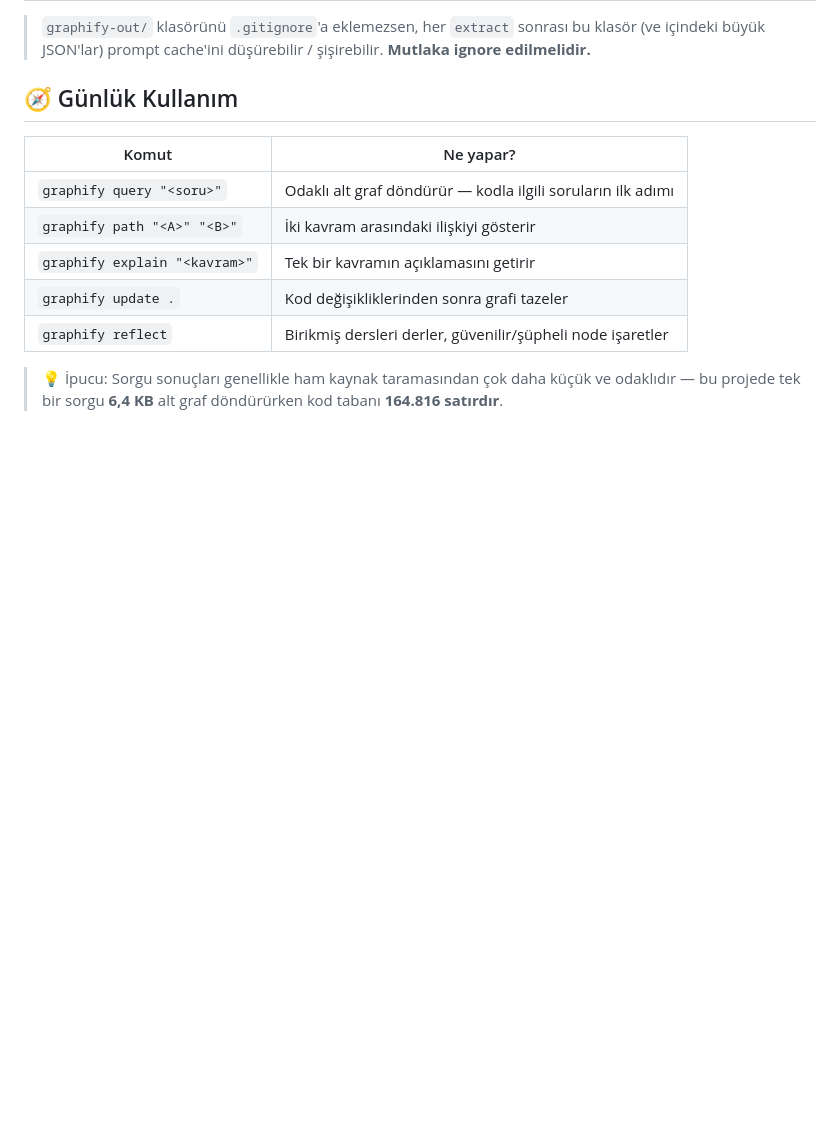
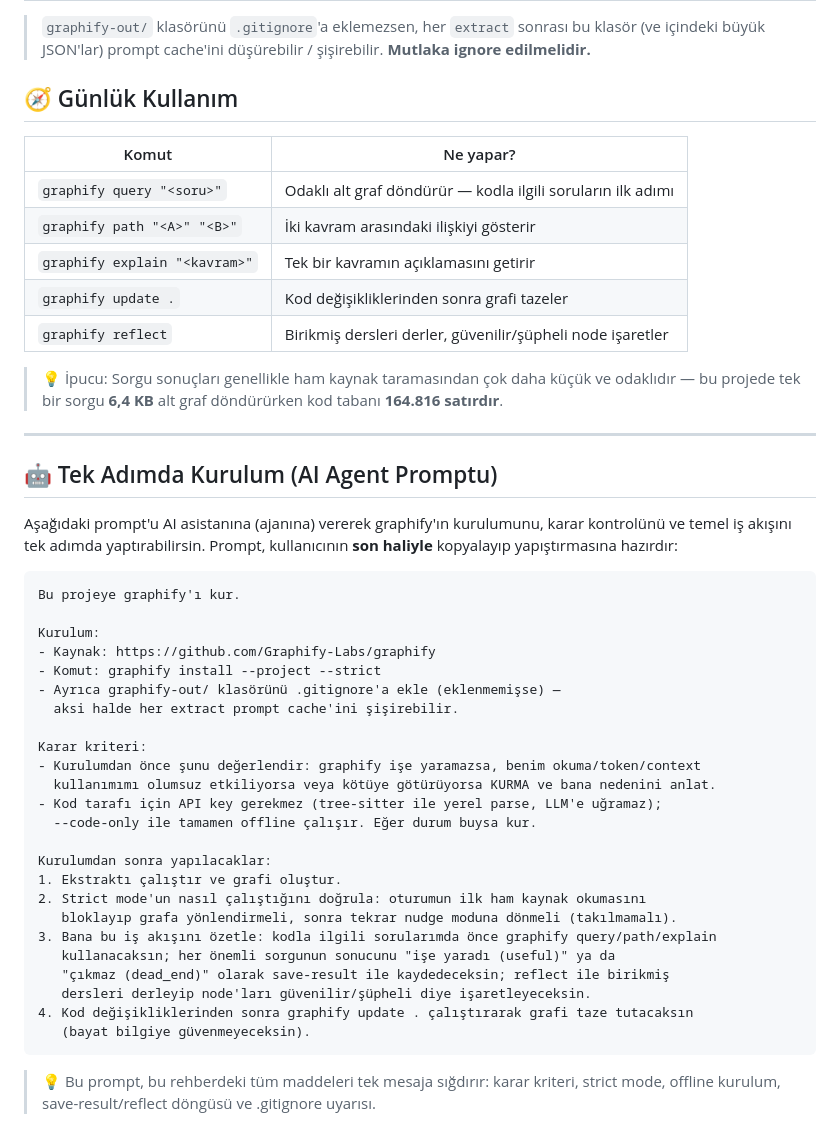
Before and after one commit to alikula37/graphify-in-action, a Markdown page: docs/01-kurulum-rehberi.md, the part around the change. Drawn GitHub-style; blank space fills up the shorter version.

Commit message:
docs: tek adımda kurulum için AI ajan promptu eklendi

````diff
--- a/docs/01-kurulum-rehberi.md
+++ b/docs/01-kurulum-rehberi.md
@@ -75,3 +75,41 @@ graphify reflect
 
 > 💡 İpucu: Sorgu sonuçları genellikle ham kaynak taramasından çok daha küçük ve odaklıdır —
 > bu projede tek bir sorgu **6,4 KB** alt graf döndürürken kod tabanı **164.816 satırdır**.
+
+---
+
+## 🤖 Tek Adımda Kurulum (AI Agent Promptu)
+
+Aşağıdaki prompt'u AI asistanına (ajanına) vererek graphify'ın kurulumunu, karar kontrolünü
+ve temel iş akışını tek adımda yaptırabilirsin. Prompt, kullanıcının **son haliyle**
+kopyalayıp yapıştırmasına hazırdır:
+
+```text
+Bu projeye graphify'ı kur.
+
+Kurulum:
+- Kaynak: https://github.com/Graphify-Labs/graphify
+- Komut: graphify install --project --strict
+- Ayrıca graphify-out/ klasörünü .gitignore'a ekle (eklenmemişse) —
+  aksi halde her extract prompt cache'ini şişirebilir.
+
+Karar kriteri:
+- Kurulumdan önce şunu değerlendir: graphify işe yaramazsa, benim okuma/token/context
+  kullanımımı olumsuz etkiliyorsa veya kötüye götürüyorsa KURMA ve bana nedenini anlat.
+- Kod tarafı için API key gerekmez (tree-sitter ile yerel parse, LLM'e uğramaz);
+  --code-only ile tamamen offline çalışır. Eğer durum buysa kur.
+
+Kurulumdan sonra yapılacaklar:
+1. Ekstraktı çalıştır ve grafi oluştur.
+2. Strict mode'un nasıl çalıştığını doğrula: oturumun ilk ham kaynak okumasını
+   bloklayıp grafa yönlendirmeli, sonra tekrar nudge moduna dönmeli (takılmamalı).
+3. Bana bu iş akışını özetle: kodla ilgili sorularımda önce graphify query/path/explain
+   kullanacaksın; her önemli sorgunun sonucunu "işe yaradı (useful)" ya da
+   "çıkmaz (dead_end)" olarak save-result ile kaydedeceksin; reflect ile birikmiş
+   dersleri derleyip node'ları güvenilir/şüpheli diye işaretleyeceksin.
+4. Kod değişikliklerinden sonra graphify update . çalıştırarak grafi taze tutacaksın
+   (bayat bilgiye güvenmeyeceksin).
+```
+
+> 💡 Bu prompt, bu rehberdeki tüm maddeleri tek mesaja sığdırır: karar kriteri,
+> strict mode, offline kurulum, save-result/reflect döngüsü ve .gitignore uyarısı.
````
